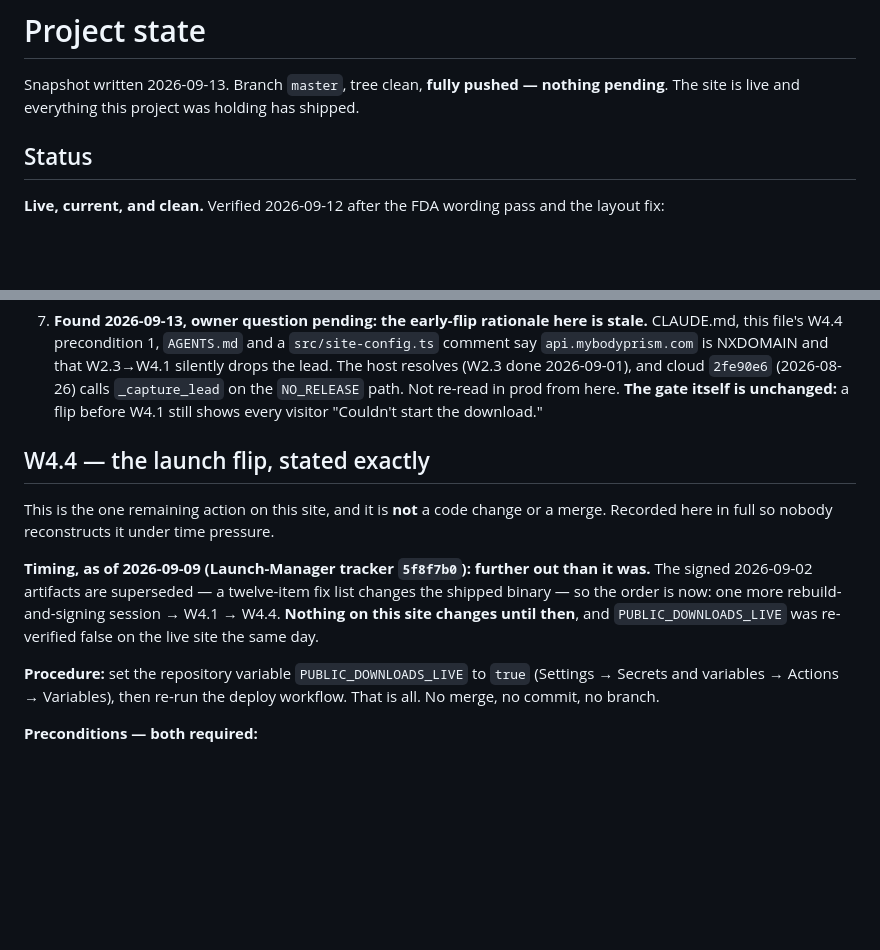
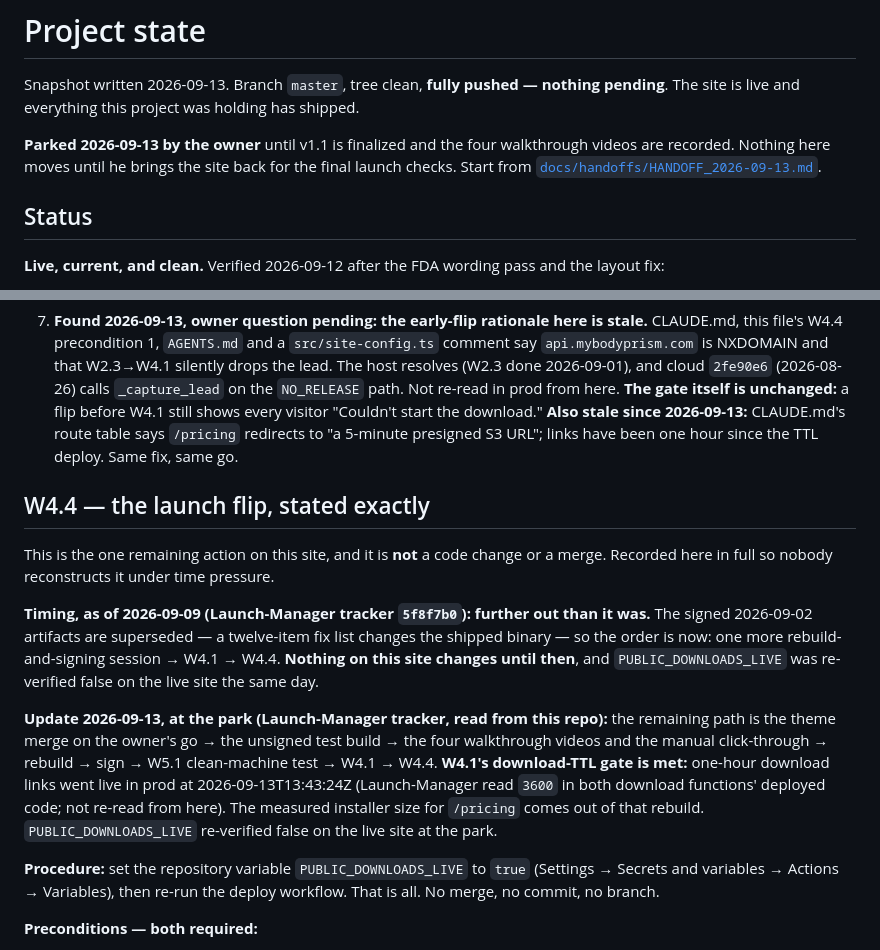
Before and after one commit to bolthouse1/Website_BolthouseLabs, a Markdown page: PROJECT_STATE.md, 2 parts joined by grey strips. Rendered like a GitHub page; blank space fills up the shorter version.

```diff
--- a/PROJECT_STATE.md
+++ b/PROJECT_STATE.md
@@ -2,6 +2,10 @@
 
 Snapshot written 2026-09-13. Branch `master`, tree clean, **fully pushed — nothing
 pending**. The site is live and everything this project was holding has shipped.
+
+**Parked 2026-09-13 by the owner** until v1.1 is finalized and the four walkthrough videos
+are recorded. Nothing here moves until he brings the site back for the final launch checks.
+Start from [`docs/handoffs/HANDOFF_2026-09-13.md`](docs/handoffs/HANDOFF_2026-09-13.md).
 
 ## Status
 
@@ -116,7 +120,9 @@ repo** — see Guardrails.
    `api.mybodyprism.com` is NXDOMAIN and that W2.3→W4.1 silently drops the lead. The host
    resolves (W2.3 done 2026-09-01), and cloud `2fe90e6` (2026-08-26) calls `_capture_lead` on
    the `NO_RELEASE` path. Not re-read in prod from here. **The gate itself is unchanged:** a flip
-   before W4.1 still shows every visitor "Couldn't start the download."
+   before W4.1 still shows every visitor "Couldn't start the download." **Also stale since
+   2026-09-13:** CLAUDE.md's route table says `/pricing` redirects to "a 5-minute presigned
+   S3 URL"; links have been one hour since the TTL deploy. Same fix, same go.
 
 ## W4.4 — the launch flip, stated exactly
 
@@ -128,6 +134,14 @@ was.** The signed 2026-09-02 artifacts are superseded — a twelve-item fix list
 the shipped binary — so the order is now: one more rebuild-and-signing session → W4.1 →
 W4.4. **Nothing on this site changes until then**, and `PUBLIC_DOWNLOADS_LIVE` was
 re-verified false on the live site the same day.
+
+**Update 2026-09-13, at the park (Launch-Manager tracker, read from this repo):** the
+remaining path is the theme merge on the owner's go → the unsigned test build → the four
+walkthrough videos and the manual click-through → rebuild → sign → W5.1 clean-machine test →
+W4.1 → W4.4. **W4.1's download-TTL gate is met:** one-hour download links went live in prod at
+2026-09-13T13:43:24Z (Launch-Manager read `3600` in both download functions' deployed code;
+not re-read from here). The measured installer size for `/pricing` comes out of that
+rebuild. `PUBLIC_DOWNLOADS_LIVE` re-verified false on the live site at the park.
 
 **Procedure:** set the repository variable `PUBLIC_DOWNLOADS_LIVE` to `true`
 (Settings → Secrets and variables → Actions → Variables), then re-run the deploy
```
Also changed, not shown: docs/handoffs/HANDOFF_2026-09-13.md (added, +139 -0 lines).
